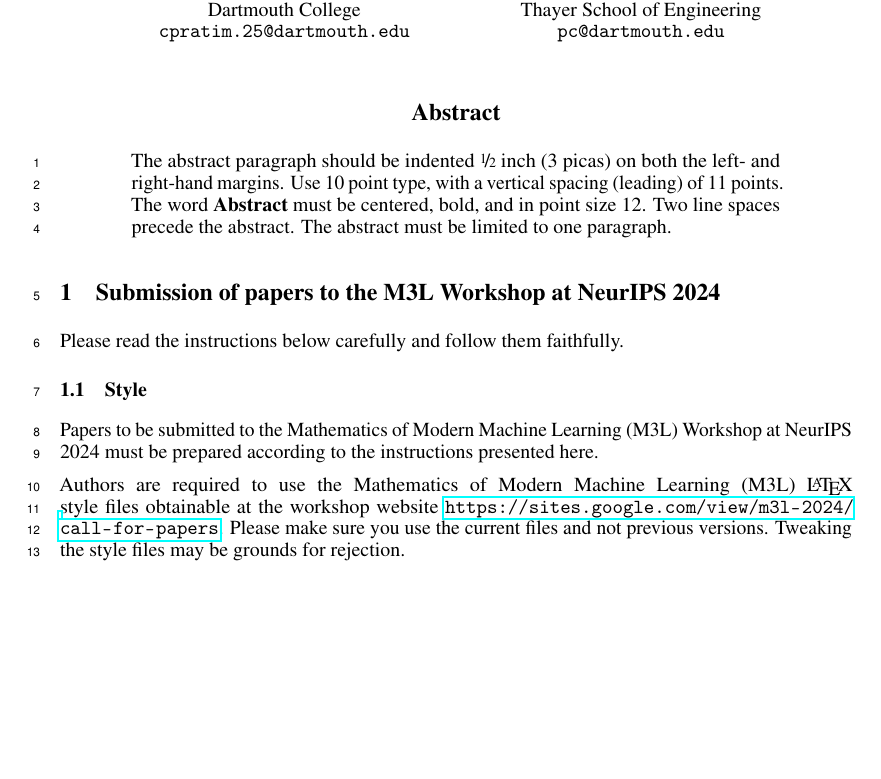
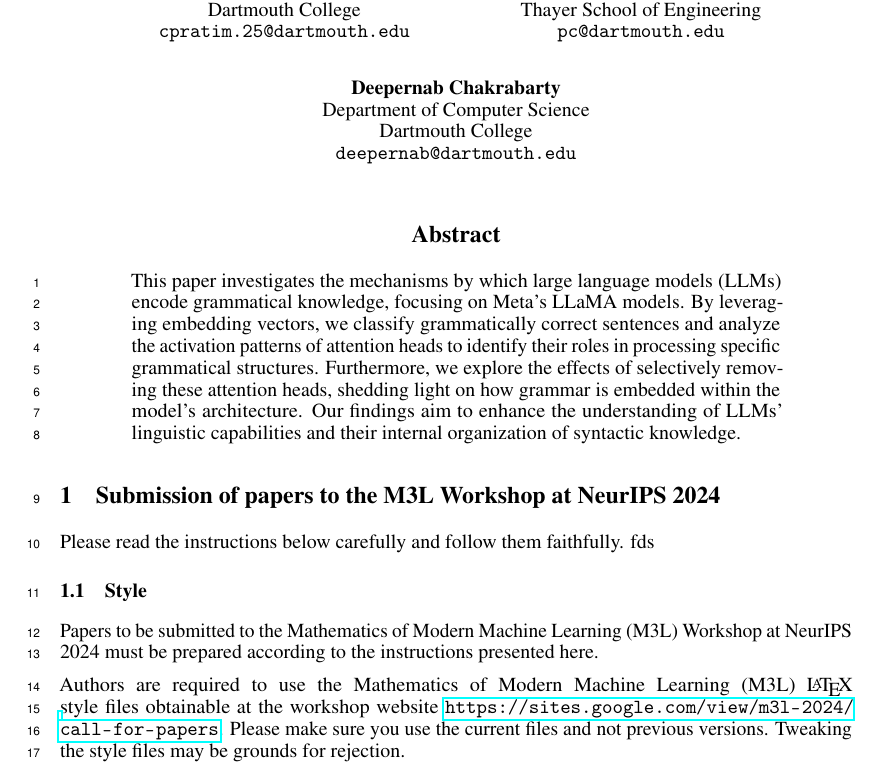
Before and after one commit to cpratim/LLM-Grammar-Embeddings, a LaTeX paper (paper/main.tex): part of page 1 of 5, cut so that both start at the same text, the shorter picture padded with empty space. Compiled offline with pdfLaTeX.

Commit message:
abstract

```diff
--- a/paper/main.tex
+++ b/paper/main.tex
@@ -59,6 +59,11 @@
   Department of Engineering\\
   Thayer School of Engineering\\
   \texttt{pc@dartmouth.edu} \\
+  \And
+  Deepernab Chakrabarty \\
+  Department of Computer Science\\
+  Dartmouth College\\
+  \texttt{deepernab@dartmouth.edu} \\
   % \AND
   % Coauthor \\
   % Affiliation \\
@@ -84,18 +89,20 @@
 
 
 \begin{abstract}
-  The abstract paragraph should be indented \nicefrac{1}{2}~inch (3~picas) on
-  both the left- and right-hand margins. Use 10~point type, with a vertical
-  spacing (leading) of 11~points.  The word \textbf{Abstract} must be centered,
-  bold, and in point size 12. Two line spaces precede the abstract. The abstract
-  must be limited to one paragraph.
+  This paper investigates the mechanisms by which large language models (LLMs) encode
+  grammatical knowledge, focusing on Meta's LLaMA models. By leveraging embedding vectors,
+  we classify grammatically correct sentences and analyze the activation patterns of
+  attention heads to identify their roles in processing specific grammatical structures.
+  Furthermore, we explore the effects of selectively removing these attention heads, shedding
+  light on how grammar is embedded within the model's architecture. Our findings aim to enhance
+  the understanding of LLMs' linguistic capabilities and their internal organization of syntactic knowledge.
 \end{abstract}
 
 
 \section{Submission of papers to the M3L Workshop at NeurIPS 2024}
 
 
-Please read the instructions below carefully and follow them faithfully.
+Please read the instructions below carefully and follow them faithfully. fds
 
 \subsection{Style}
 
```
Also changed, not shown: paper/main.pdf, 4 other files.
